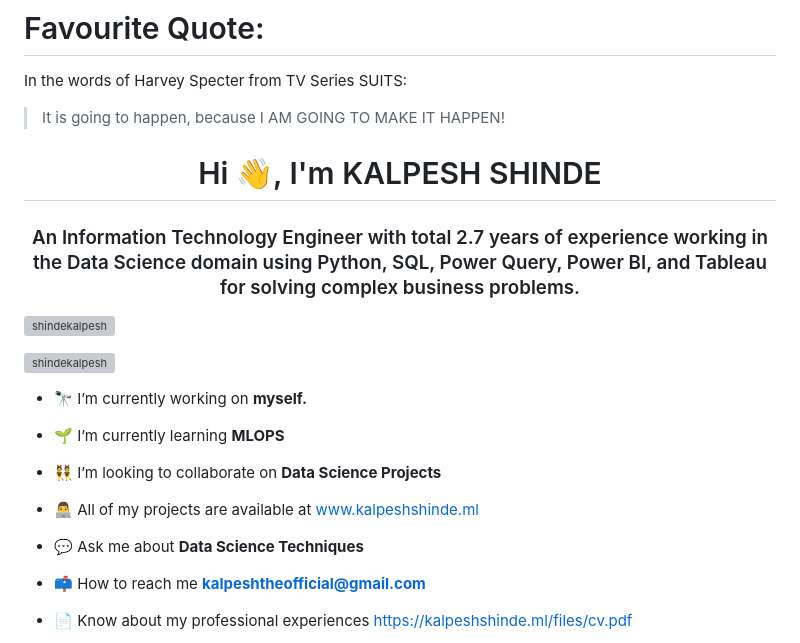
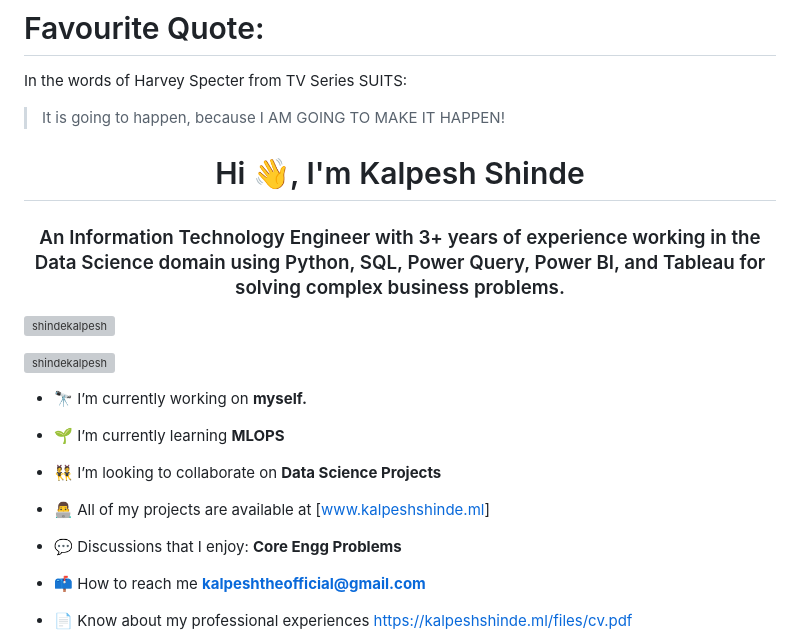
Before and after one commit to shindekalpesh/shindekalpesh, a Markdown page: README.md, the part around the change. GitHub-like rendering; grey boxes are pictures that could not be loaded.

```diff
--- a/README.md
+++ b/README.md
@@ -3,8 +3,8 @@ In the words of Harvey Specter from TV Series SUITS:
 
 > It is going to happen, because I AM GOING TO MAKE IT HAPPEN!
 
-<h1 align="center">Hi 👋, I'm KALPESH SHINDE</h1>
-<h3 align="center">An Information Technology Engineer with total 2.7 years of experience working in the Data Science domain using Python, SQL, Power Query, Power BI, and Tableau for solving complex business problems.</h3>
+<h1 align="center">Hi 👋, I'm Kalpesh Shinde</h1>
+<h3 align="center">An Information Technology Engineer with 3+ years of experience working in the Data Science domain using Python, SQL, Power Query, Power BI, and Tableau for solving complex business problems.</h3>
 
 <p align="left"> <img src="https://komarev.com/ghpvc/?username=shindekalpesh&label=Profile%20views&color=0e75b6&style=flat" alt="shindekalpesh" /> </p>
 
@@ -16,9 +16,9 @@ In the words of Harvey Specter from TV Series SUITS:
 
 - 👯 I’m looking to collaborate on **Data Science Projects**
 
-- 👨‍💻 All of my projects are available at [www.kalpeshshinde.ml](www.kalpeshshinde.ml)
+- 👨‍💻 All of my projects are available at [[www.kalpeshshinde.ml](https://shindekalpesh.github.io/)]
 
-- 💬 Ask me about **Data Science Techniques**
+- 💬 Discussions that I enjoy: **Core Engg Problems**
 
 - 📫 How to reach me **kalpeshtheofficial@gmail.com**
 
```
